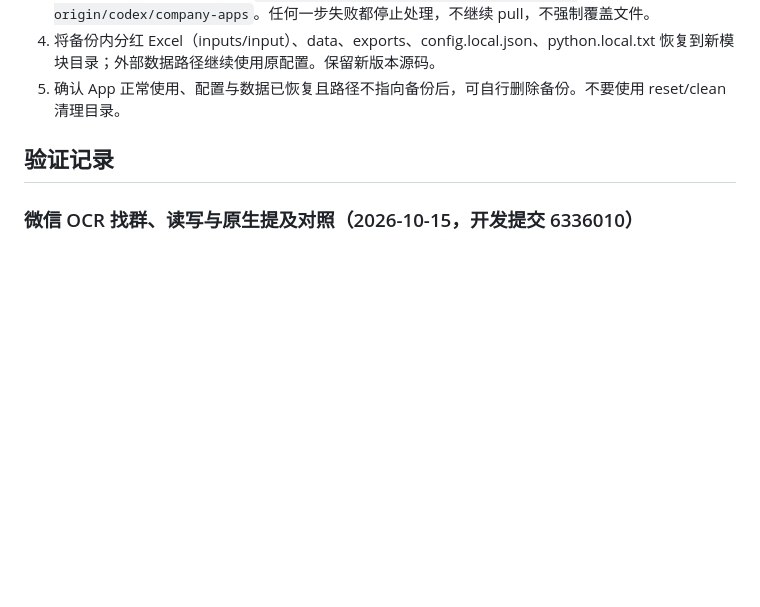
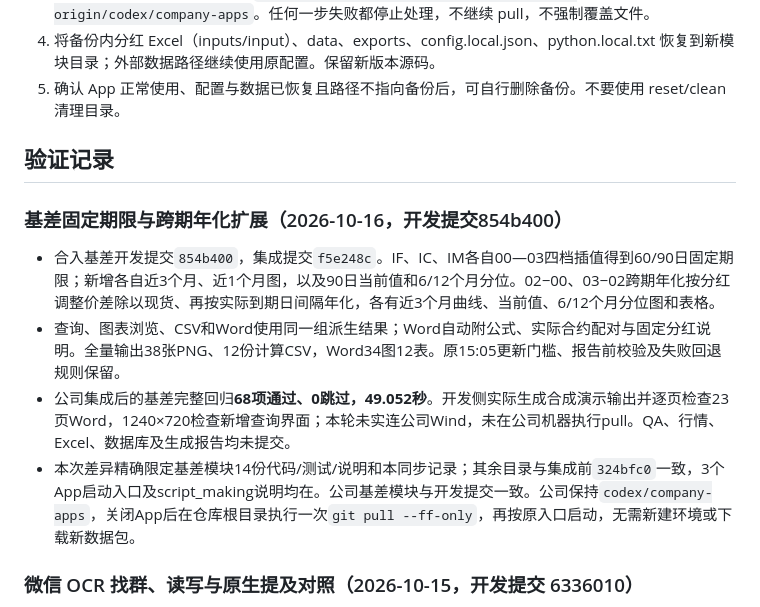
Before and after one commit to vanadium22/Delta1, a Markdown page: COMPANY_SYNC.md, the part around one of its changes. GitHub-like rendering; blank space fills up the shorter version.

Commit message:
Record validated fixed-maturity basis rollout for company

```diff
--- a/COMPANY_SYNC.md
+++ b/COMPANY_SYNC.md
@@ -117,6 +117,13 @@ git pull --ff-only
 
 ## 验证记录
 
+### 基差固定期限与跨期年化扩展（2026-10-16，开发提交854b400）
+
+- 合入基差开发提交`854b400`，集成提交`f5e248c`。IF、IC、IM各自00—03四档插值得到60/90日固定期限；新增各自近3个月、近1个月图，以及90日当前值和6/12个月分位。02−00、03−02跨期年化按分红调整价差除以现货、再按实际到期日间隔年化，各有近3个月曲线、当前值、6/12个月分位图和表格。
+- 查询、图表浏览、CSV和Word使用同一组派生结果；Word自动附公式、实际合约配对与固定分红说明。全量输出38张PNG、12份计算CSV，Word34图12表。原15:05更新门槛、报告前校验及失败回退规则保留。
+- 公司集成后的基差完整回归**68项通过、0跳过，49.052秒**。开发侧实际生成合成演示输出并逐页检查23页Word，1240×720检查新增查询界面；本轮未实连公司Wind，未在公司机器执行pull。QA、行情、Excel、数据库及生成报告均未提交。
+- 本次差异精确限定基差模块14份代码/测试/说明和本同步记录；其余目录与集成前`324bfc0`一致，3个App启动入口及script_making说明均在。公司基差模块与开发提交一致。公司保持`codex/company-apps`，关闭App后在仓库根目录执行一次`git pull --ff-only`，再按原入口启动，无需新建环境或下载新数据包。
+
 ### 微信 OCR 找群、读写与原生提及对照（2026-10-15，开发提交 6336010）
 
 - 家中微信 4.1.15.13：本地 OCR 独立试验从其他会话自动找到指定群，读取约定三条前文/真正 @/后文，发送一次测试文本；本群自身气泡可见，用户确认手机收到。没有重发或常驻监听。细节见 [实机验证记录](securities_lending/WECHAT_VALIDATION.md)。
```
Also changed, not shown: other parts of COMPANY_SYNC.md (+1 -1 lines).
